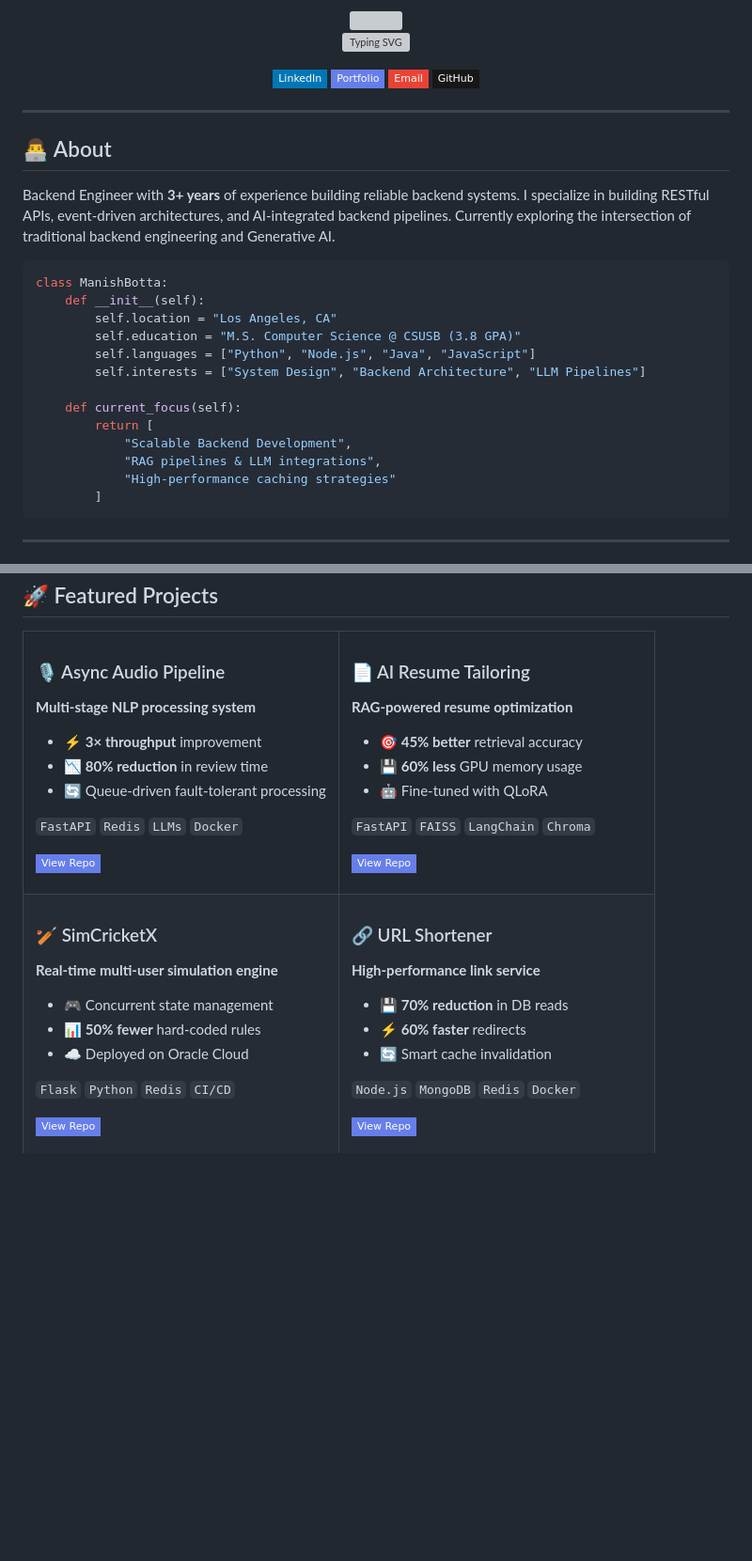
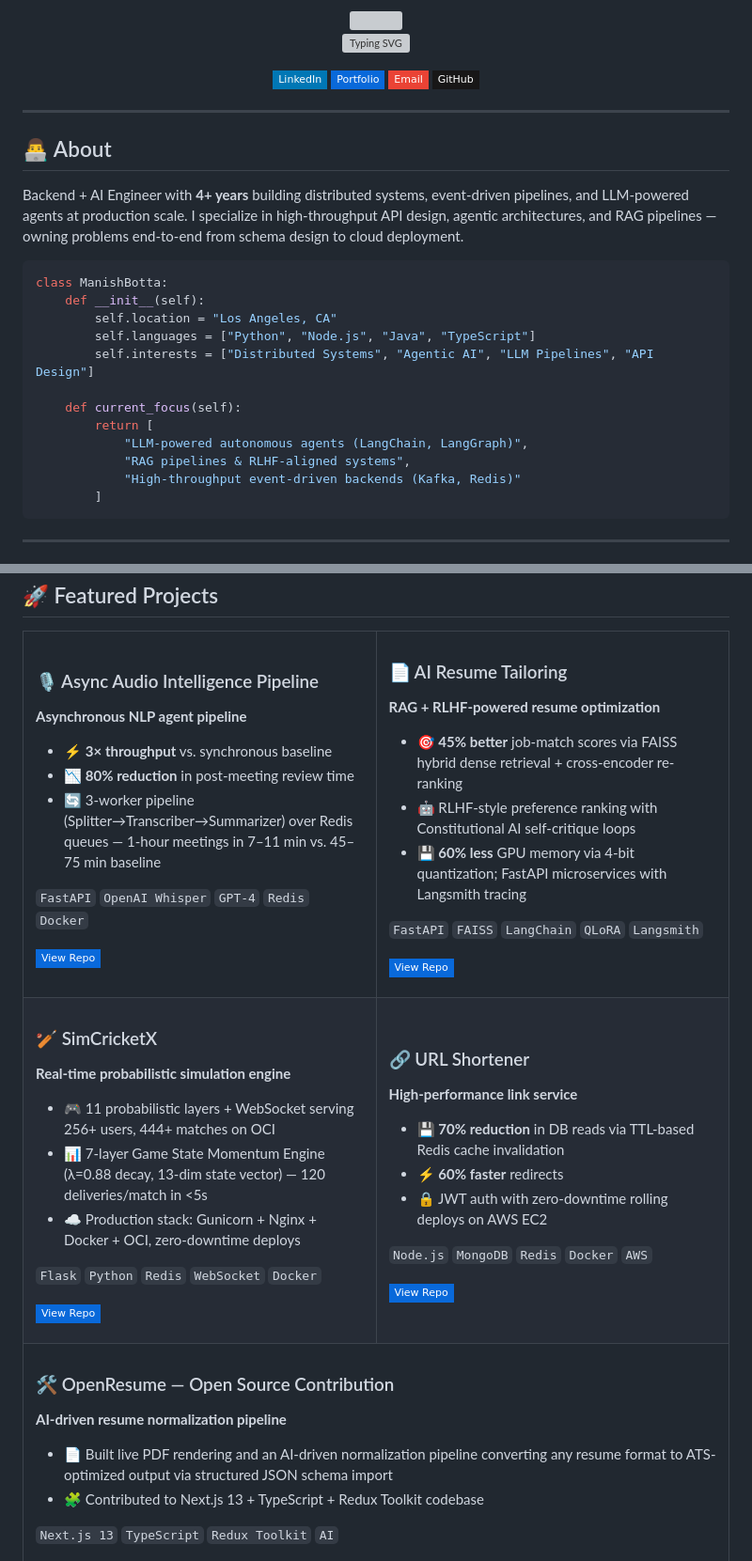
Before and after one commit to Manishrdy/manishrdy, a Markdown page: README.md, 2 parts joined by grey strips. Shown at 94% size. Rendered like a GitHub page; badges without logos; blank space fills up the shorter version; grey boxes are pictures that could not be loaded.

````diff
--- a/README.md
+++ b/README.md
@@ -17,7 +17,7 @@
     <img src="https://img.shields.io/badge/-LinkedIn-0077B5?style=flat-square&logo=linkedin&logoColor=white" alt="LinkedIn"/>
   </a>
   <a href="https://manishbotta.me">
-    <img src="https://img.shields.io/badge/-Portfolio-667eea?style=flat-square&logo=googlechrome&logoColor=white" alt="Portfolio"/>
+    <img src="https://img.shields.io/badge/-Portfolio-0969da?style=flat-square&logo=googlechrome&logoColor=white" alt="Portfolio"/>
   </a>
   <a href="mailto:mabotta12@gmail.com">
     <img src="https://img.shields.io/badge/-Email-EA4335?style=flat-square&logo=gmail&logoColor=white" alt="Email"/>
@@ -31,21 +31,20 @@
 
 ## 👨‍💻 About
 
-Backend Engineer with **3+ years** of experience building reliable backend systems. I specialize in building RESTful APIs, event-driven architectures, and AI-integrated backend pipelines. Currently exploring the intersection of traditional backend engineering and Generative AI.
+Backend + AI Engineer with **4+ years** building distributed systems, event-driven pipelines, and LLM-powered agents at production scale. I specialize in high-throughput API design, agentic architectures, and RAG pipelines — owning problems end-to-end from schema design to cloud deployment.
 
 ```python
 class ManishBotta:
     def __init__(self):
         self.location = "Los Angeles, CA"
-        self.education = "M.S. Computer Science @ CSUSB (3.8 GPA)"
-        self.languages = ["Python", "Node.js", "Java", "JavaScript"]
-        self.interests = ["System Design", "Backend Architecture", "LLM Pipelines"]
+        self.languages = ["Python", "Node.js", "Java", "TypeScript"]
+        self.interests = ["Distributed Systems", "Agentic AI", "LLM Pipelines", "API Design"]
 
     def current_focus(self):
         return [
-            "Scalable Backend Development",
-            "RAG pipelines & LLM integrations",
-            "High-performance caching strategies"
+            "LLM-powered autonomous agents (LangChain, LangGraph)",
+            "RAG pipelines & RLHF-aligned systems",
+            "High-throughput event-driven backends (Kafka, Redis)"
         ]
 ```
 
@@ -189,30 +149,30 @@ timeline
 <tr>
 <td width="50%">
 
-### 🎙️ Async Audio Pipeline
-**Multi-stage NLP processing system**
+### 🎙️ Async Audio Intelligence Pipeline
+**Asynchronous NLP agent pipeline**
 
-- ⚡ **3× throughput** improvement
-- 📉 **80% reduction** in review time
-- 🔄 Queue-driven fault-tolerant processing
+- ⚡ **3× throughput** vs. synchronous baseline
+- 📉 **80% reduction** in post-meeting review time
+- 🔄 3-worker pipeline (Splitter→Transcriber→Summarizer) over Redis queues — 1-hour meetings in 7–11 min vs. 45–75 min baseline
 
-`FastAPI` `Redis` `LLMs` `Docker`
+`FastAPI` `OpenAI Whisper` `GPT-4` `Redis` `Docker`
 
-[![Repo](https://img.shields.io/badge/View_Repo-667eea?style=flat-square&logo=github)](https://github.com/Manishrdy/async-audio-pipeline)
+[![Repo](https://img.shields.io/badge/View_Repo-0969da?style=flat-square&logo=github)](https://github.com/Manishrdy/async-audio-pipeline)
 
 </td>
 <td width="50%">
 
 ### 📄 AI Resume Tailoring
-**RAG-powered resume optimization**
+**RAG + RLHF-powered resume optimization**
 
-- 🎯 **45% better** retrieval accuracy
-- 💾 **60% less** GPU memory usage
-- 🤖 Fine-tuned with QLoRA
+- 🎯 **45% better** job-match scores via FAISS hybrid dense retrieval + cross-encoder re-ranking
+- 🤖 RLHF-style preference ranking with Constitutional AI self-critique loops
+- 💾 **60% less** GPU memory via 4-bit quantization; FastAPI microservices with Langsmith tracing
 
-`FastAPI` `FAISS` `LangChain` `Chroma`
+`FastAPI` `FAISS` `LangChain` `QLoRA` `Langsmith`
 
-[![Repo](https://img.shields.io/badge/View_Repo-667eea?style=flat-square&logo=github)](https://github.com/Manishrdy/AI-Driven-Resume-Builder)
+[![Repo](https://img.shields.io/badge/View_Repo-0969da?style=flat-square&logo=github)](https://github.com/Manishrdy/AI-Driven-Resume-Builder)
 
 </td>
 </tr>
@@ -220,15 +180,15 @@ timeline
 <td width="50%">
 
 ### 🏏 SimCricketX
-**Real-time multi-user simulation engine**
+**Real-time probabilistic simulation engine**
 
-- 🎮 Concurrent state management
-- 📊 **50% fewer** hard-coded rules
-- ☁️ Deployed on Oracle Cloud
+- 🎮 11 probabilistic layers + WebSocket serving 256+ users, 444+ matches on OCI
+- 📊 7-layer Game State Momentum Engine (λ=0.88 decay, 13-dim state vector) — 120 deliveries/match in <5s
+- ☁️ Production stack: Gunicorn + Nginx + Docker + OCI, zero-downtime deploys
 
-`Flask` `Python` `Redis` `CI/CD`
+`Flask` `Python` `Redis` `WebSocket` `Docker`
 
-[![Repo](https://img.shields.io/badge/View_Repo-667eea?style=flat-square&logo=github)](https://github.com/Manishrdy/SimCricketX)
+[![Repo](https://img.shields.io/badge/View_Repo-0969da?style=flat-square&logo=github)](https://github.com/Manishrdy/SimCricketX)
 
 </td>
 <td width="50%">
@@ -236,10 +196,24 @@ timeline
 ### 🔗 URL Shortener
 **High-performance link service**
 
-- 💾 **70% reduction** in DB reads
+- 💾 **70% reduction** in DB reads via TTL-based Redis cache invalidation
 - ⚡ **60% faster** redirects
-- 🔄 Smart cache invalidation
+- 🔒 JWT auth with zero-downtime rolling deploys on AWS EC2
 
-`Node.js` `MongoDB` `Redis` `Docker`
+`Node.js` `MongoDB` `Redis` `Docker` `AWS`
 
-[![Repo](https://img.shields.io/badge/View_Repo-667eea?style=flat-square&logo=github)](https://github.com/Manishrdy/url_shortener)
+[![Repo](https://img.shields.io/badge/View_Repo-0969da?style=flat-square&logo=github)](https://github.com/Manishrdy/url_shortener)
+
+</td>
+</tr>
+<tr>
+<td colspan="2">
+
+### 🛠️ OpenResume — Open Source Contribution
+**AI-driven resume normalization pipeline**
+
+- 📄 Built live PDF rendering and an AI-driven normalization pipeline converting any resume format to ATS-optimized output via structured JSON schema import
+- 🧩 Contributed to Next.js 13 + TypeScript + Redux Toolkit codebase
+
+`Next.js 13` `TypeScript` `Redux Toolkit` `AI`
+
````
Also changed, not shown: other parts of README.md (+8 -58 lines).
